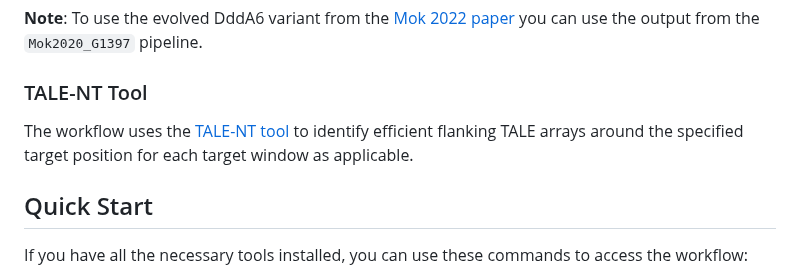
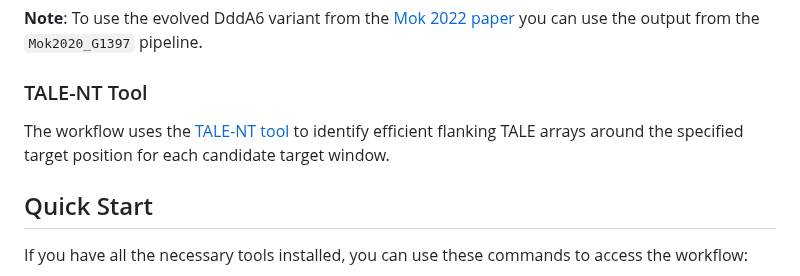
Before and after one commit to xz-stjude/MitoEdit, a Markdown page: README.md, the part around the change. Drawn GitHub-style.

```diff
--- a/README.md
+++ b/README.md
@@ -18,7 +18,7 @@ The current MitoEdit workflow incorporates four pipelines to predict target wind
 **Note**: To use the evolved DddA6 variant from the [Mok 2022 paper](https://rdcu.be/dXUIm) you can use the output from the `Mok2020_G1397` pipeline.
 
 ### TALE-NT Tool
-The workflow uses the [TALE-NT tool](https://academic.oup.com/nar/article/40/W1/W117/1752530) to identify efficient flanking TALE arrays around the specified target position for each target window as applicable.
+The workflow uses the [TALE-NT tool](https://academic.oup.com/nar/article/40/W1/W117/1752530) to identify efficient flanking TALE arrays around the specified target position for each candidate target window.
 
 ## Quick Start
 If you have all the necessary tools installed, you can use these commands to access the workflow:
```
